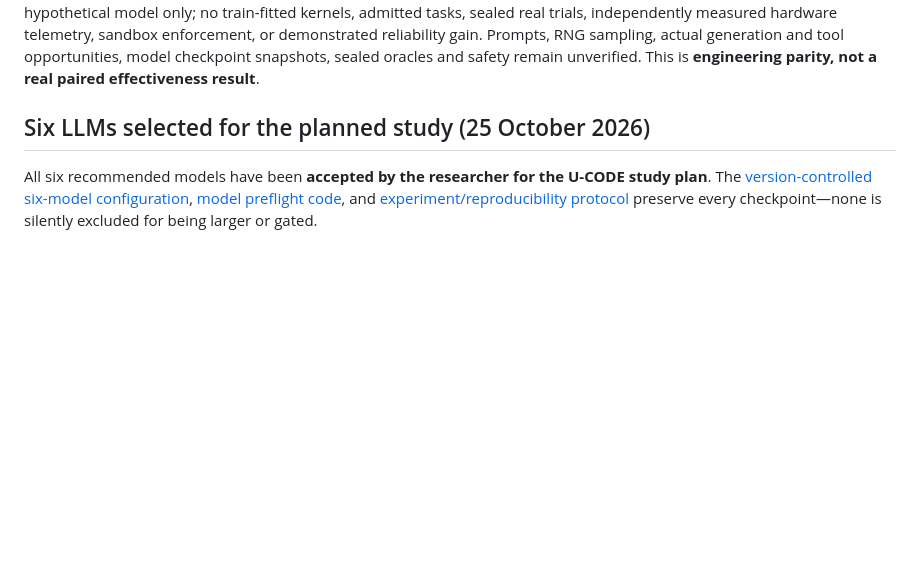
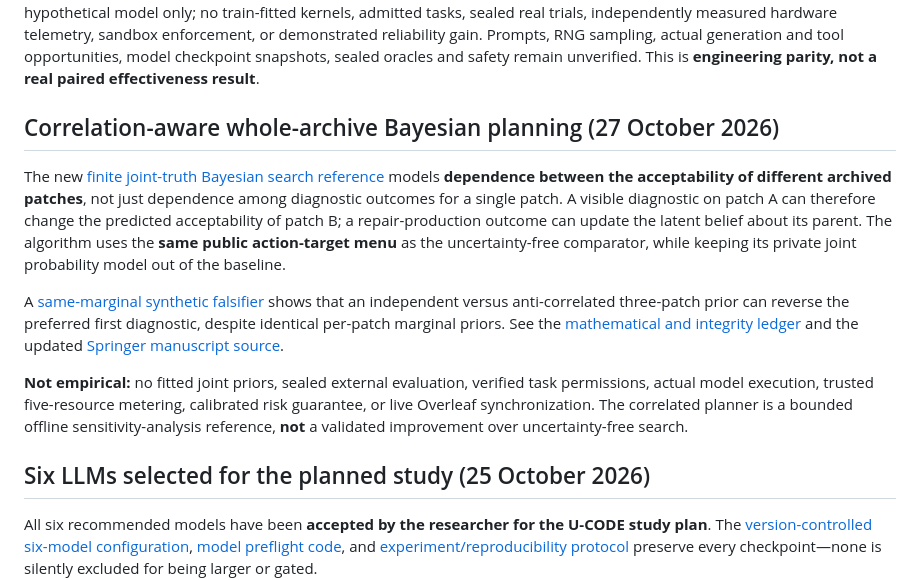
Before and after one commit to Rocky5502/U-CODE, a Markdown page: README.md, the part around the change. Drawn GitHub-style; blank space fills up the shorter version.

Commit message:
docs: surface correlation-aware Bayesian algorithm and same-marginal falsifier

```diff
--- a/README.md
+++ b/README.md
@@ -74,6 +74,29 @@ hardware telemetry, sandbox enforcement, or demonstrated reliability gain.
 Prompts, RNG sampling, actual generation and tool opportunities, model
 checkpoint snapshots, sealed oracles and safety remain unverified.
 This is **engineering parity, not a real paired effectiveness result**.
+
+## Correlation-aware whole-archive Bayesian planning (27 October 2026)
+
+The new [finite joint-truth Bayesian search reference](src/ucode/correlated_archive_bes.py)
+models **dependence between the acceptability of different archived patches**,
+not just dependence among diagnostic outcomes for a single patch. A visible
+diagnostic on patch A can therefore change the predicted acceptability of
+patch B; a repair-production outcome can update the latent belief about its
+parent. The algorithm uses the **same public action-target menu** as the
+uncertainty-free comparator, while keeping its private joint probability
+model out of the baseline.
+
+A [same-marginal synthetic falsifier](tests/test_correlated_archive_bes.py)
+shows that an independent versus anti-correlated three-patch prior can
+reverse the preferred first diagnostic, despite identical per-patch
+marginal priors. See the [mathematical and integrity ledger](docs/CORRELATED_JOINT_TRUTH_2026-10-27.md)
+and the updated [Springer manuscript source](paper/overleaf/main.tex).
+
+**Not empirical:** no fitted joint priors, sealed external evaluation,
+verified task permissions, actual model execution, trusted five-resource
+metering, calibrated risk guarantee, or live Overleaf synchronization.
+The correlated planner is a bounded offline sensitivity-analysis
+reference, **not** a validated improvement over uncertainty-free search.
 
 ## Six LLMs selected for the planned study (25 October 2026)
 
```
